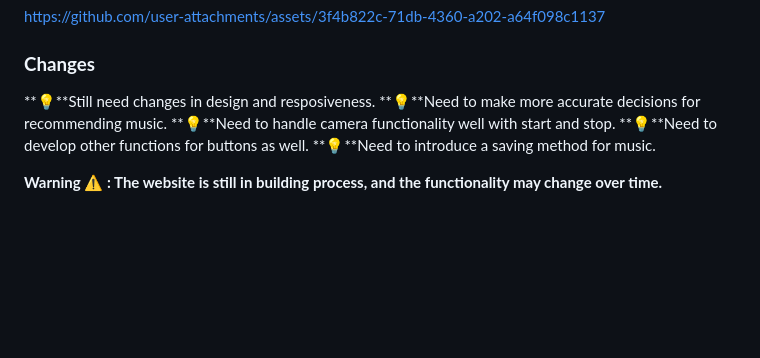
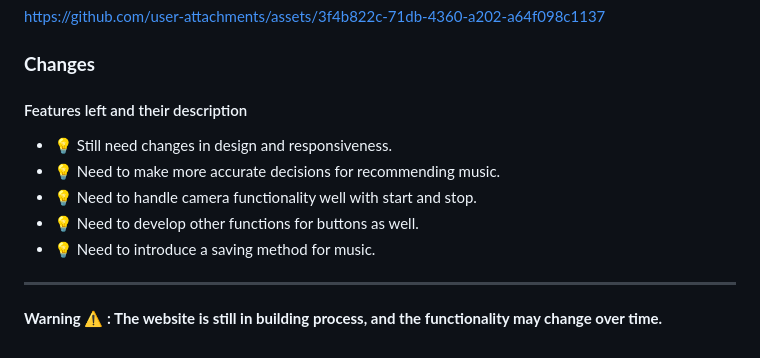
Before and after one commit to AetherSparks/Y.M.I.R, a Markdown page: README.md, the part around the change. Drawn GitHub-style; blank space fills up the shorter version.

```diff
--- a/README.md
+++ b/README.md
@@ -102,10 +102,13 @@ https://github.com/user-attachments/assets/3f4b822c-71db-4360-a202-a64f098c1137
 
 
 ### **Changes**
-**💡**Still need changes in design and resposiveness.
-**💡**Need to make more accurate decisions for recommending music.
-**💡**Need to handle camera functionality well with start and stop.
-**💡**Need to develop other functions for buttons as well.
-**💡**Need to introduce a saving method for music.
+#### Features left and their description
+- **💡** Still need changes in design and responsiveness.
+- **💡** Need to make more accurate decisions for recommending music.
+- **💡** Need to handle camera functionality well with start and stop.
+- **💡** Need to develop other functions for buttons as well.
+- **💡** Need to introduce a saving method for music.
+
+---
 
 **Warning ⚠️ : The website is still in building process, and the functionality may change over time.**
```
